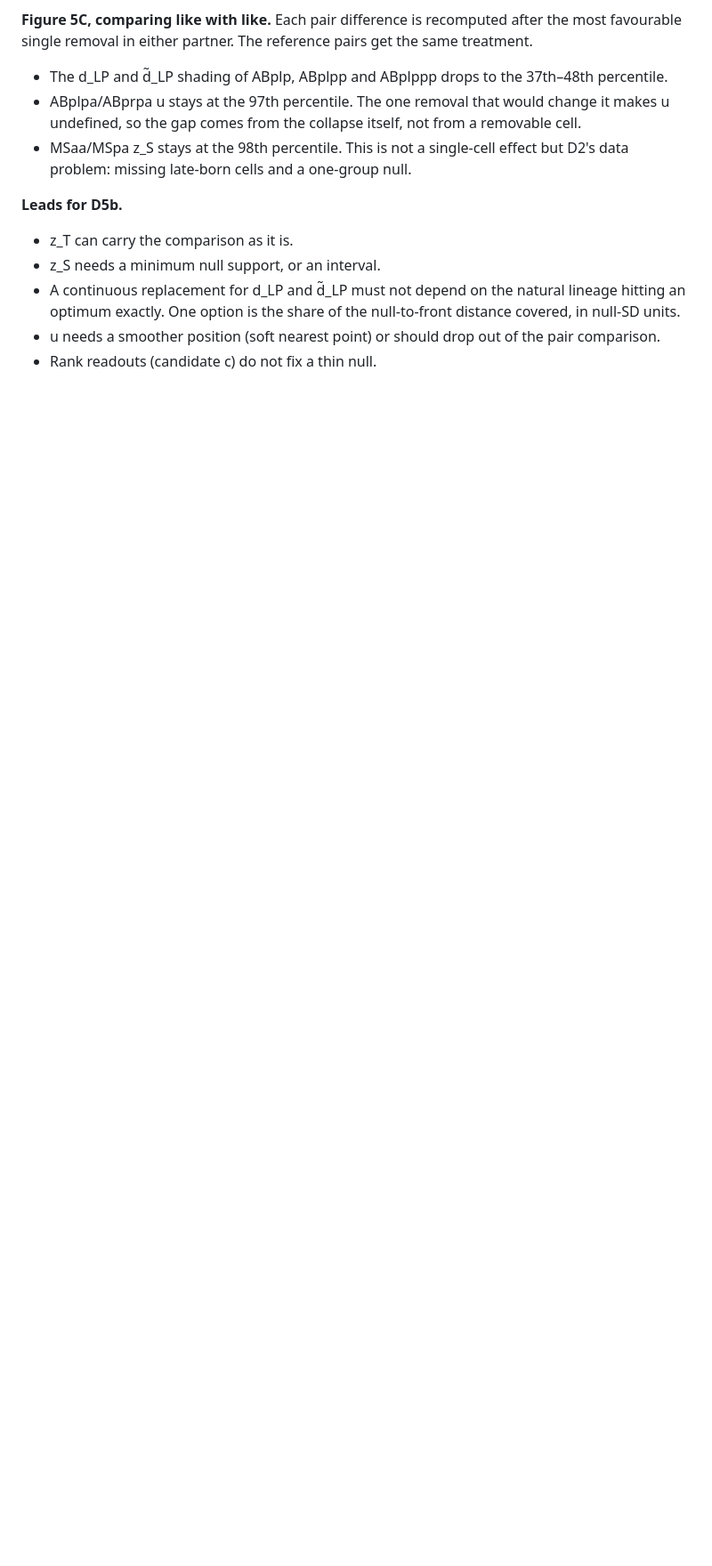
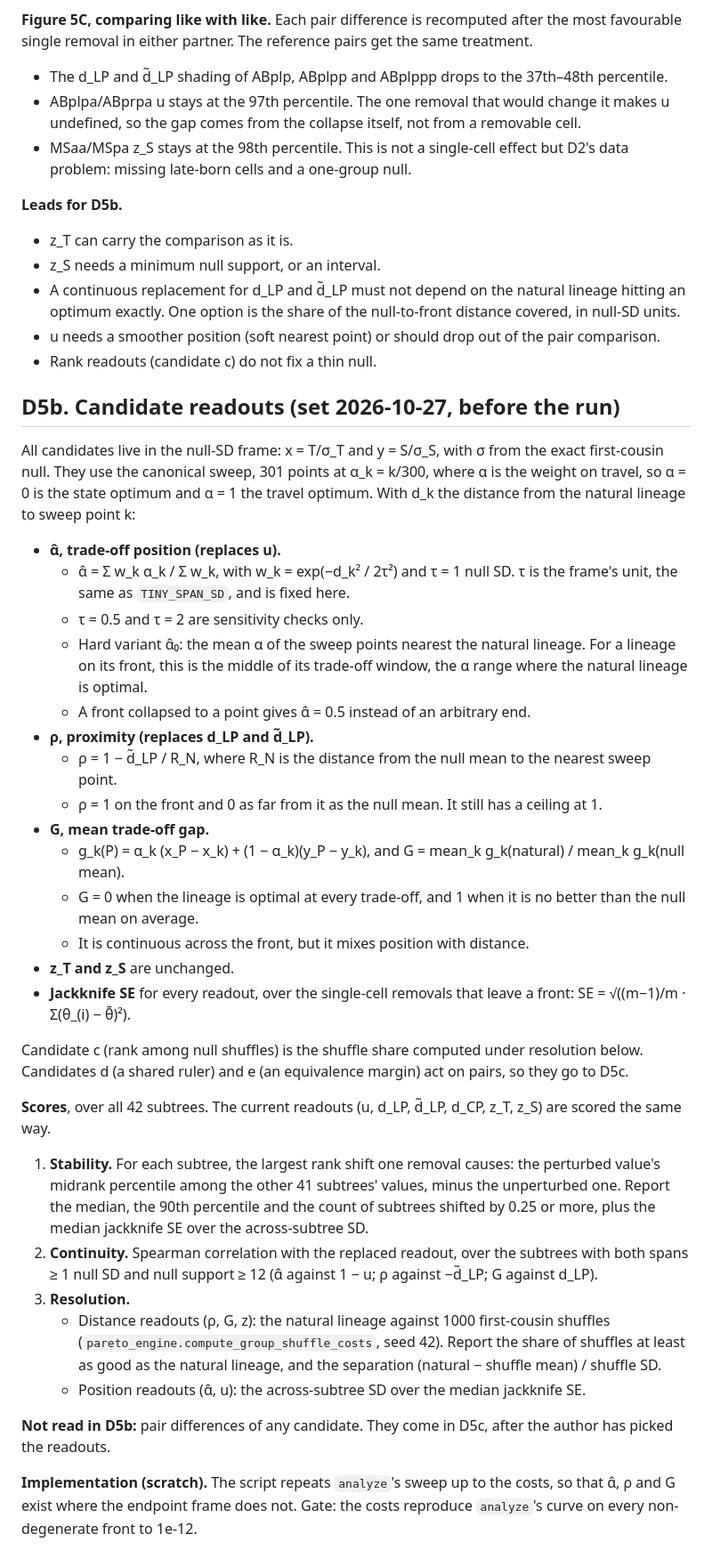
Before and after one commit to IcyFermion/embryogenesis, a Markdown page: plans/track_d_subtree_symmetry.md, the part around the change. Shown at 89% size. Rendered like a GitHub page; blank space fills up the shorter version.

Commit message:
Set the D5b candidate readouts and scores before the run
Co-Authored-By: Claude Opus 5.5 <noreply@anthropic.com>

```diff
--- a/plans/track_d_subtree_symmetry.md
+++ b/plans/track_d_subtree_symmetry.md
@@ -787,3 +787,63 @@ pairs get the same treatment.
 - u needs a smoother position (soft nearest point) or should drop out of
   the pair comparison.
 - Rank readouts (candidate c) do not fix a thin null.
+
+## D5b. Candidate readouts (set 2026-10-27, before the run)
+
+All candidates live in the null-SD frame: x = T/σ_T and y = S/σ_S, with σ
+from the exact first-cousin null. They use the canonical sweep, 301 points
+at α_k = k/300, where α is the weight on travel, so α = 0 is the state
+optimum and α = 1 the travel optimum. With d_k the distance from the natural
+lineage to sweep point k:
+- **α̂, trade-off position (replaces u).**
+  - α̂ = Σ w_k α_k / Σ w_k, with w_k = exp(−d_k² / 2τ²) and τ = 1 null SD.
+    τ is the frame's unit, the same as `TINY_SPAN_SD`, and is fixed here.
+  - τ = 0.5 and τ = 2 are sensitivity checks only.
+  - Hard variant α̂₀: the mean α of the sweep points nearest the natural
+    lineage. For a lineage on its front, this is the middle of its trade-off
+    window, the α range where the natural lineage is optimal.
+  - A front collapsed to a point gives α̂ = 0.5 instead of an arbitrary end.
+- **ρ, proximity (replaces d_LP and d̃_LP).**
+  - ρ = 1 − d̃_LP / R_N, where R_N is the distance from the null mean to the
+    nearest sweep point.
+  - ρ = 1 on the front and 0 as far from it as the null mean. It still has a
+    ceiling at 1.
+- **G, mean trade-off gap.**
+  - g_k(P) = α_k (x_P − x_k) + (1 − α_k)(y_P − y_k), and
+    G = mean_k g_k(natural) / mean_k g_k(null mean).
+  - G = 0 when the lineage is optimal at every trade-off, and 1 when it is
+    no better than the null mean on average.
+  - It is continuous across the front, but it mixes position with distance.
+- **z_T and z_S** are unchanged.
+- **Jackknife SE** for every readout, over the single-cell removals that
+  leave a front: SE = √((m−1)/m · Σ(θ_(i) − θ̄)²).
+
+Candidate c (rank among null shuffles) is the shuffle share computed under
+resolution below. Candidates d (a shared ruler) and e (an equivalence margin)
+act on pairs, so they go to D5c.
+
+**Scores**, over all 42 subtrees. The current readouts (u, d_LP, d̃_LP,
+d_CP, z_T, z_S) are scored the same way.
+1. **Stability.** For each subtree, the largest rank shift one removal
+   causes: the perturbed value's midrank percentile among the other 41
+   subtrees' values, minus the unperturbed one. Report the median, the 90th
+   percentile and the count of subtrees shifted by 0.25 or more, plus the
+   median jackknife SE over the across-subtree SD.
+2. **Continuity.** Spearman correlation with the replaced readout, over the
+   subtrees with both spans ≥ 1 null SD and null support ≥ 12 (α̂ against
+   1 − u; ρ against −d̃_LP; G against d_LP).
+3. **Resolution.**
+   - Distance readouts (ρ, G, z): the natural lineage against 1000
+     first-cousin shuffles (`pareto_engine.compute_group_shuffle_costs`,
+     seed 42). Report the share of shuffles at least as good as the natural
+     lineage, and the separation (natural − shuffle mean) / shuffle SD.
+   - Position readouts (α̂, u): the across-subtree SD over the median
+     jackknife SE.
+
+**Not read in D5b:** pair differences of any candidate. They come in D5c,
+after the author has picked the readouts.
+
+**Implementation (scratch).** The script repeats `analyze`'s sweep up to the
+costs, so that α̂, ρ and G exist where the endpoint frame does not. Gate:
+the costs reproduce `analyze`'s curve on every non-degenerate front to
+1e-12.
```
